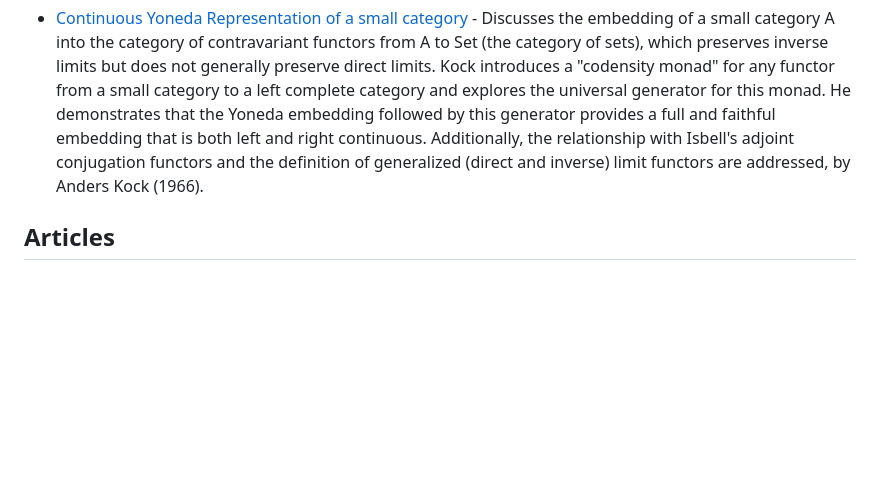
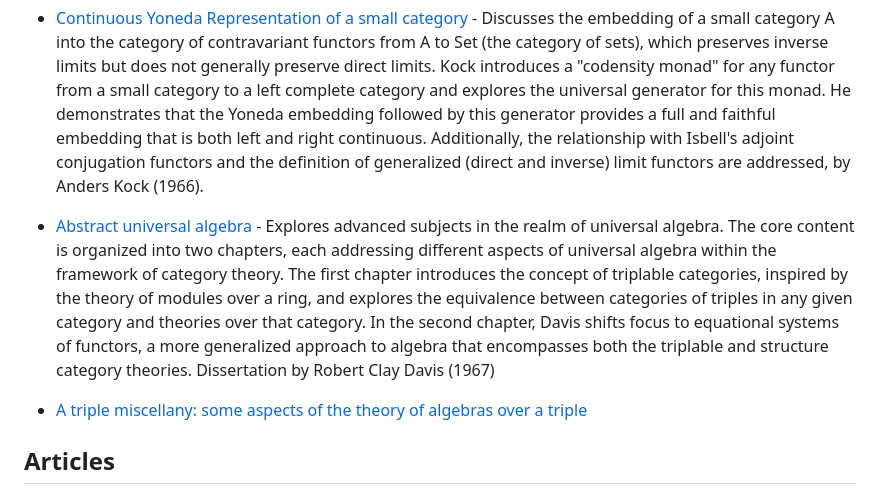
Before and after one commit to madnight/awesome-category-theory, a Markdown page: README.md, the part around the change. GitHub-like rendering; blank space fills up the shorter version.

Commit message:
add Abstract universal algebra

```diff
--- a/README.md
+++ b/README.md
@@ -28,6 +28,12 @@ A curated list of awesome Category Theory resources.
   * [Algebra valued functors in general and tensor products in particular](https://github.com/CategoryTheoryArchive/archive/blob/main/resources/1966_freyd_algebra-valued.pdf) - Discusses the concept of valued functors in category theory, particularly focusing on tensor products. Freyd explores the application of algebraic theories in non-standard categories, starting with the question of what constitutes an algebra in the category of sets, using category predicates without elements. The text outlines the axioms of a group using category theory language, emphasizing objects and maps. Peter Freyd (1966)
 
   * [Continuous Yoneda Representation of a small category](https://github.com/CategoryTheoryArchive/archive/blob/main/resources/1966_kock_continuous-yoneda.pdf) -  Discusses the embedding of a small category A into the category of contravariant functors from A to Set (the category of sets), which preserves inverse limits but does not generally preserve direct limits. Kock introduces a "codensity monad" for any functor from a small category to a left complete category and explores the universal generator for this monad. He demonstrates that the Yoneda embedding followed by this generator provides a full and faithful embedding that is both left and right continuous. Additionally, the relationship with Isbell's adjoint conjugation functors and the definition of generalized (direct and inverse) limit functors are addressed, by Anders Kock (1966).
+
+  * [Abstract universal algebra](https://github.com/CategoryTheoryArchive/archive/blob/main/resources/1967_davis_abstract-universal.pdf) - Explores advanced subjects in the realm of universal algebra. The core content is organized into two chapters, each addressing different aspects of universal algebra within the framework of category theory. The first chapter introduces the concept of triplable categories, inspired by the theory of modules over a ring, and explores the equivalence between categories of triples in any given category and theories over that category. In the second chapter, Davis shifts focus to equational systems of functors, a more generalized approach to algebra that encompasses both the triplable and structure category theories. Dissertation by Robert Clay Davis (1967)
+
+
+  * [A triple miscellany: some aspects of the theory of algebras over a triple](https://github.com/CategoryTheoryArchive/archive/blob/main/resources/1967_manes_triple-miscellany.pdf)
+
 
 ## Articles
 
```
